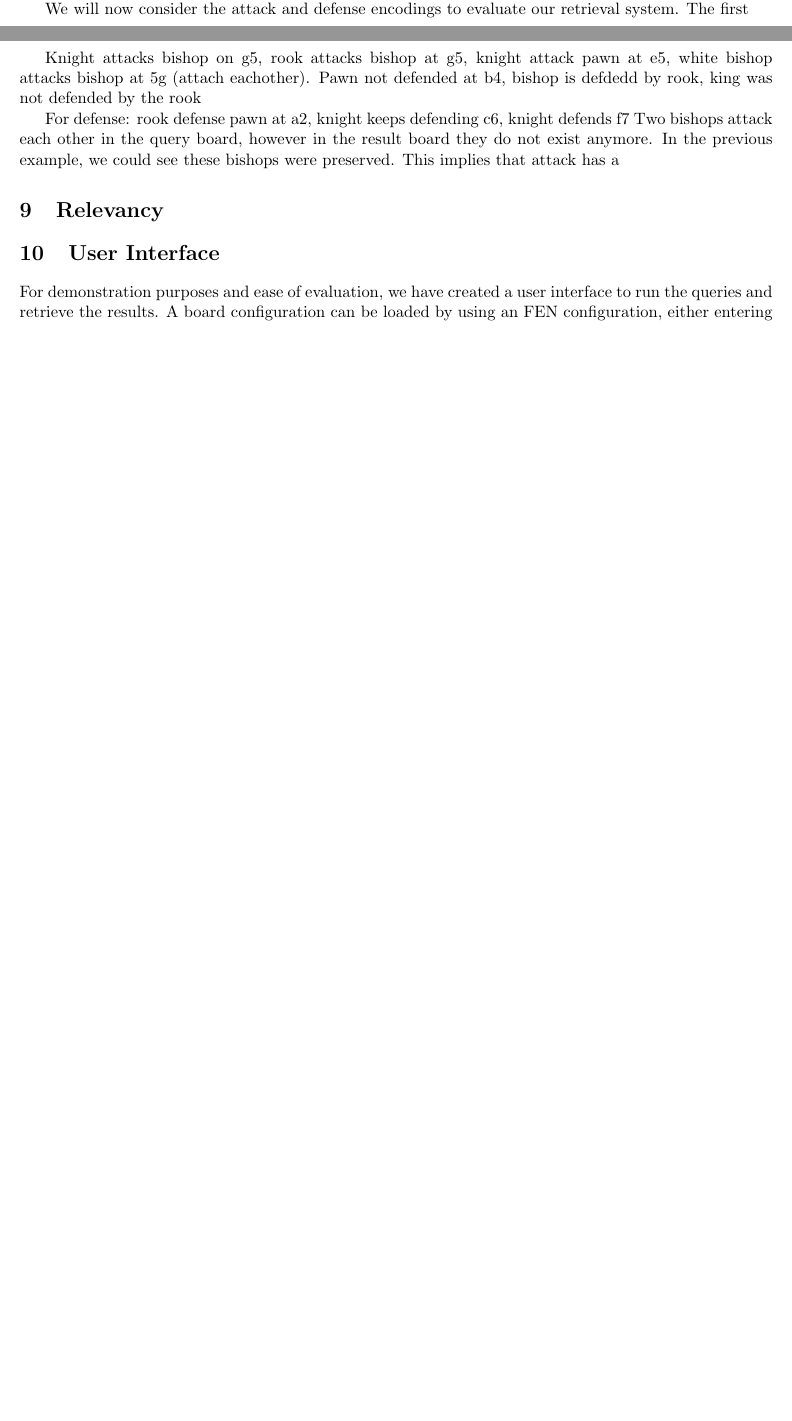
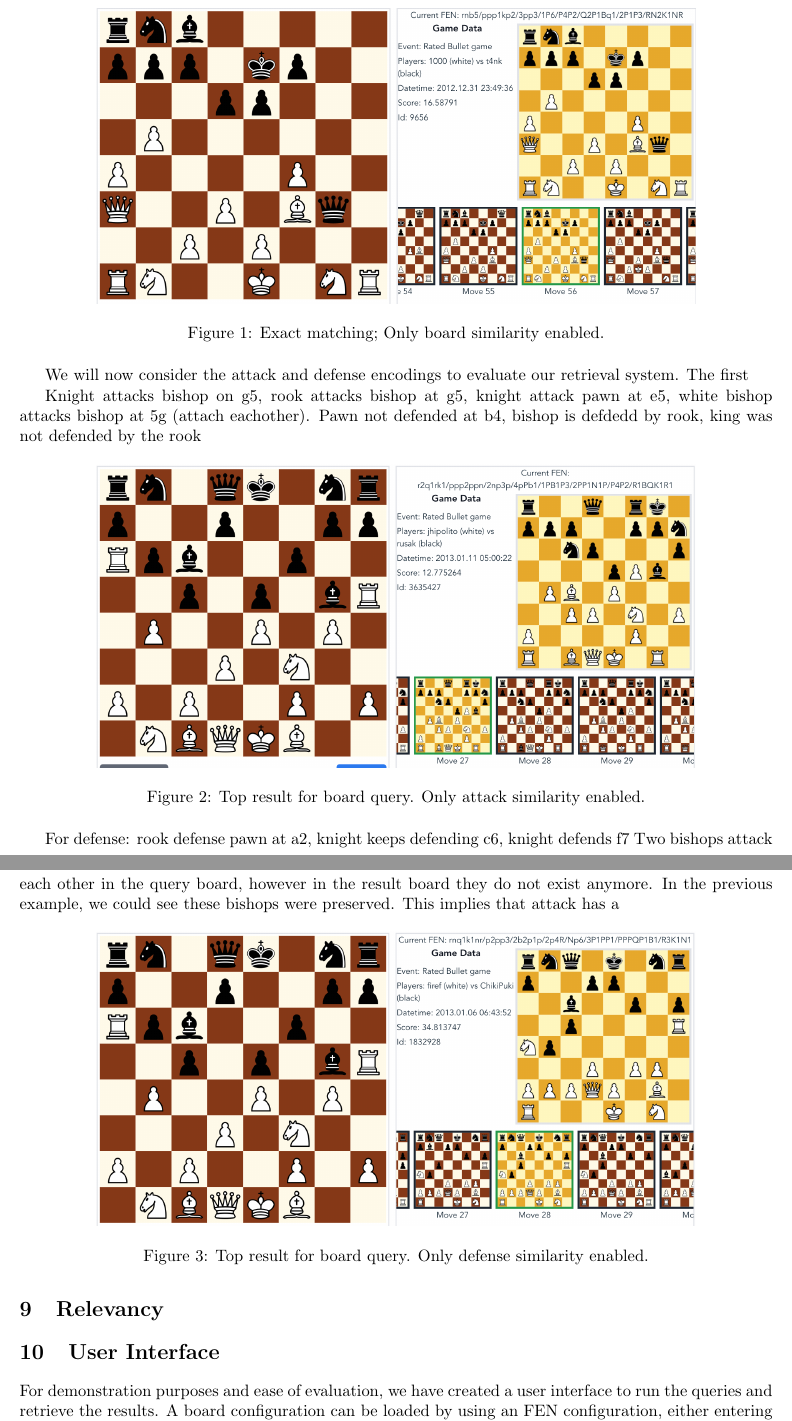
Before and after one commit to RobMandelings/InformationRetrieval, a LaTeX document (report/report.tex): two parts of pages 5 and 6 of 7 before the commit and two parts of pages 6 and 7 of 8 after it, joined at a grey line, cut at the place of the change, the shorter picture padded with empty space. Compiled offline with pdfLaTeX.

Commit message:
Report update

```diff
--- a/report/report.tex
+++ b/report/report.tex
@@ -6,6 +6,8 @@
 
 % Packages
 \usepackage{amsmath}
+\usepackage{float}
+\usepackage{graphicx}
 \usepackage[left=20mm, right=20mm]{geometry}
 \usepackage{hyperref}
 
@@ -141,14 +143,35 @@ id: 126
 
     First we will evaluate the search results based on exact matching. This means that if we query for a board configuration, and this exact board configuration is also present as a document in the index, it should be retrieved as the top result. We have provided a few figures () that demonstrate this functionality.
 
+    \begin{figure}[H]
+        \centering
+        \includegraphics[width=14cm]{images/ExactMatch1-Bo}
+        \caption{Exact matching; Only board similarity enabled.}
+        \label{fig:ExactMatch1-Bo}
+    \end{figure}
+
     We will now consider the attack and defense encodings to evaluate our retrieval system. The first
 
     Knight attacks bishop on g5, rook attacks bishop at g5, knight attack pawn at e5, white bishop attacks bishop at 5g (attach eachother).
     Pawn not defended at b4, bishop is defdedd by rook, king was not defended by the rook
 
+    \begin{figure}[H]
+        \centering
+        \includegraphics[width=14cm]{images/Attack}
+        \caption{Top result for board query. Only attack similarity enabled.}
+        \label{fig:Attack}
+    \end{figure}
+
 
     For defense: rook defense pawn at a2, knight keeps defending c6, knight defends f7
     Two bishops attack each other in the query board, however in the result board they do not exist anymore. In the previous example, we could see these bishops were preserved. This implies that attack has a
+
+    \begin{figure}[H]
+        \centering
+        \includegraphics[width=14cm]{images/Defense}
+        \caption{Top result for board query. Only defense similarity enabled.}
+        \label{fig:Defense}
+    \end{figure}
 
 
     \section{Relevancy}
```
